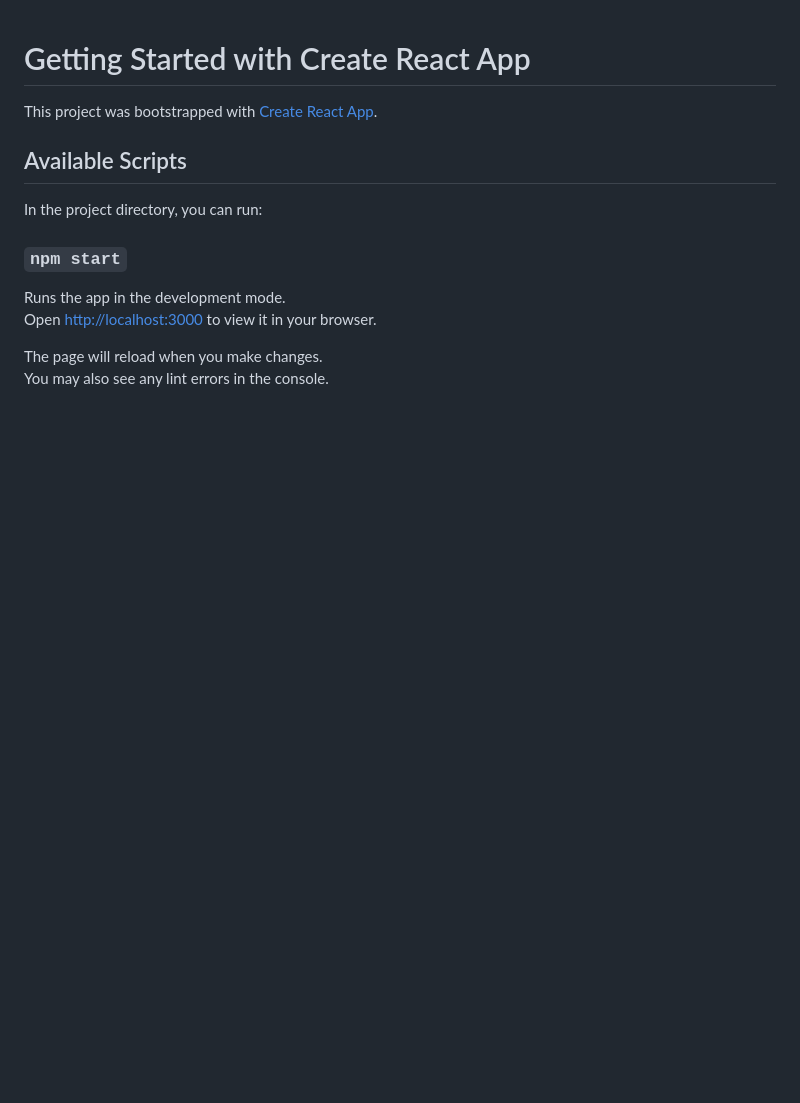
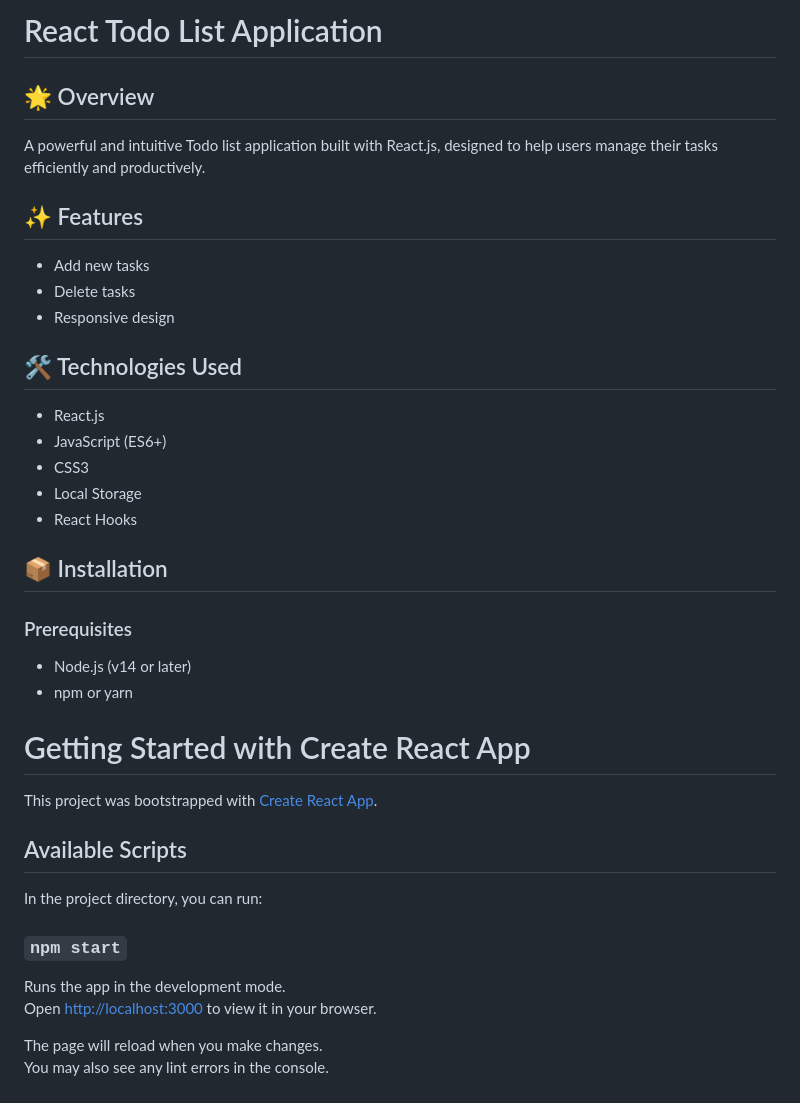
Before and after one commit to Wright-Moseti200/FutureIntern_WD_03, a Markdown page: README.md, the part around the change. Rendered like a GitHub page; blank space fills up the shorter version.

```diff
--- a/README.md
+++ b/README.md
@@ -1,3 +1,27 @@
+# React Todo List Application
+
+## 🌟 Overview
+A powerful and intuitive Todo list application built with React.js, designed to help users manage their tasks efficiently and productively.
+
+## ✨ Features
+- Add new tasks
+- Delete tasks
+- Responsive design
+
+## 🛠 Technologies Used
+- React.js
+- JavaScript (ES6+)
+- CSS3
+- Local Storage
+- React Hooks
+
+## 📦 Installation
+
+### Prerequisites
+- Node.js (v14 or later)
+- npm or yarn
+
+
 # Getting Started with Create React App
 
 This project was bootstrapped with [Create React App](https://github.com/facebook/create-react-app).
```
